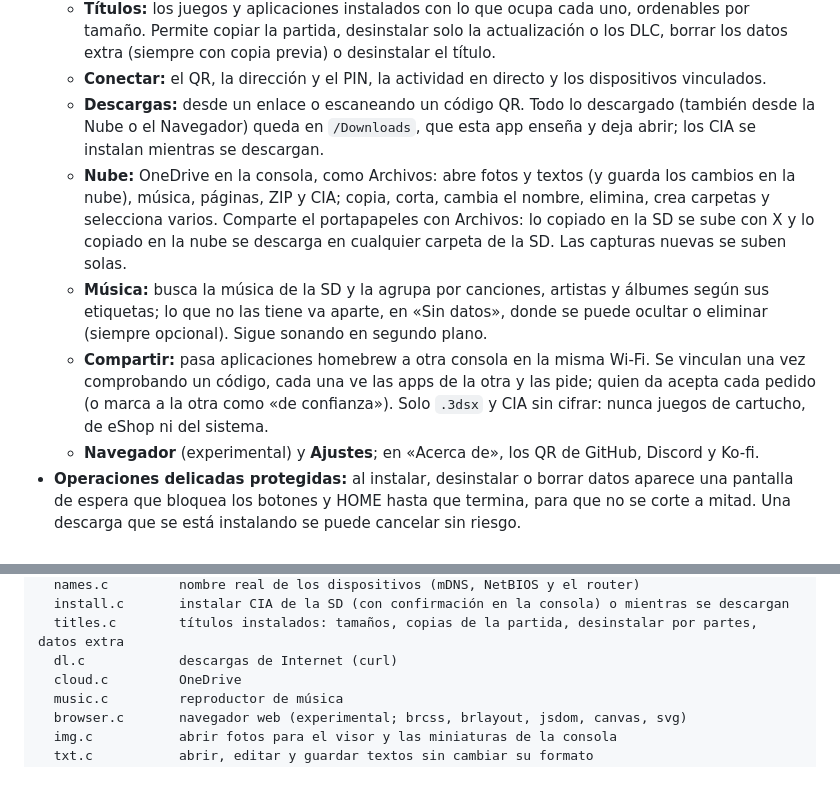
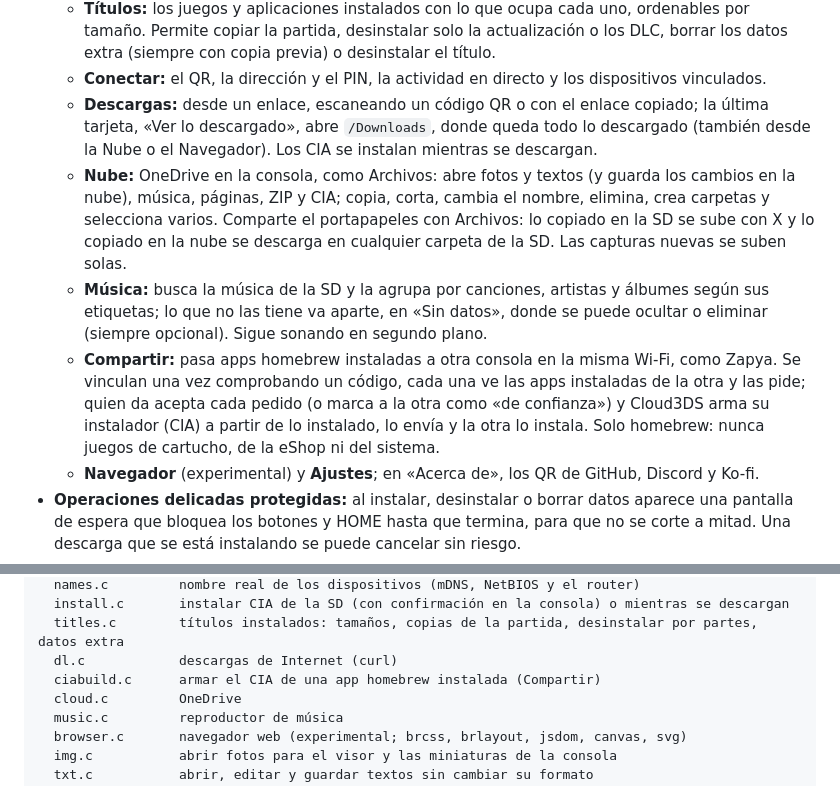
Before and after one commit to venomshine/Cloud3DS, a Markdown page: README.md, 2 parts joined by grey strips. Drawn GitHub-style.

```diff
--- a/README.md
+++ b/README.md
@@ -64,10 +64,10 @@ El móvil o el PC tienen que estar en **la misma red** que la consola. En alguna
   - **Archivos:** la SD con accesos rápidos, búsqueda, selección múltiple, papelera, ZIP, MD5/SHA-256, visor de fotos y editor de texto.
   - **Títulos:** los juegos y aplicaciones instalados con lo que ocupa cada uno, ordenables por tamaño. Permite copiar la partida, desinstalar solo la actualización o los DLC, borrar los datos extra (siempre con copia previa) o desinstalar el título.
   - **Conectar:** el QR, la dirección y el PIN, la actividad en directo y los dispositivos vinculados.
-  - **Descargas:** desde un enlace o escaneando un código QR. Todo lo descargado (también desde la Nube o el Navegador) queda en `/Downloads`, que esta app enseña y deja abrir; los CIA se instalan mientras se descargan.
+  - **Descargas:** desde un enlace, escaneando un código QR o con el enlace copiado; la última tarjeta, «Ver lo descargado», abre `/Downloads`, donde queda todo lo descargado (también desde la Nube o el Navegador). Los CIA se instalan mientras se descargan.
   - **Nube:** OneDrive en la consola, como Archivos: abre fotos y textos (y guarda los cambios en la nube), música, páginas, ZIP y CIA; copia, corta, cambia el nombre, elimina, crea carpetas y selecciona varios. Comparte el portapapeles con Archivos: lo copiado en la SD se sube con X y lo copiado en la nube se descarga en cualquier carpeta de la SD. Las capturas nuevas se suben solas.
   - **Música:** busca la música de la SD y la agrupa por canciones, artistas y álbumes según sus etiquetas; lo que no las tiene va aparte, en «Sin datos», donde se puede ocultar o eliminar (siempre opcional). Sigue sonando en segundo plano.
-  - **Compartir:** pasa aplicaciones homebrew a otra consola en la misma Wi-Fi. Se vinculan una vez comprobando un código, cada una ve las apps de la otra y las pide; quien da acepta cada pedido (o marca a la otra como «de confianza»). Solo `.3dsx` y CIA sin cifrar: nunca juegos de cartucho, de eShop ni del sistema.
+  - **Compartir:** pasa apps homebrew instaladas a otra consola en la misma Wi-Fi, como Zapya. Se vinculan una vez comprobando un código, cada una ve las apps instaladas de la otra y las pide; quien da acepta cada pedido (o marca a la otra como «de confianza») y Cloud3DS arma su instalador (CIA) a partir de lo instalado, lo envía y la otra lo instala. Solo homebrew: nunca juegos de cartucho, de la eShop ni del sistema.
   - **Navegador** (experimental) y **Ajustes**; en «Acerca de», los QR de GitHub, Discord y Ko-fi.
 - **Operaciones delicadas protegidas:** al instalar, desinstalar o borrar datos aparece una pantalla de espera que bloquea los botones y HOME hasta que termina, para que no se corte a mitad. Una descarga que se está instalando se puede cancelar sin riesgo.
 - El servidor se puede apagar en Ajustes → Conexión (la nube y las descargas siguen funcionando).
@@ -119,6 +119,7 @@ source/   código de la app
   install.c       instalar CIA de la SD (con confirmación en la consola) o mientras se descargan
   titles.c        títulos instalados: tamaños, copias de la partida, desinstalar por partes, datos extra
   dl.c            descargas de Internet (curl)
+  ciabuild.c      armar el CIA de una app homebrew instalada (Compartir)
   cloud.c         OneDrive
   music.c         reproductor de música
   browser.c       navegador web (experimental; brcss, brlayout, jsdom, canvas, svg)
```
Also changed, not shown: CHANGELOG.md (+3 -2 lines).
